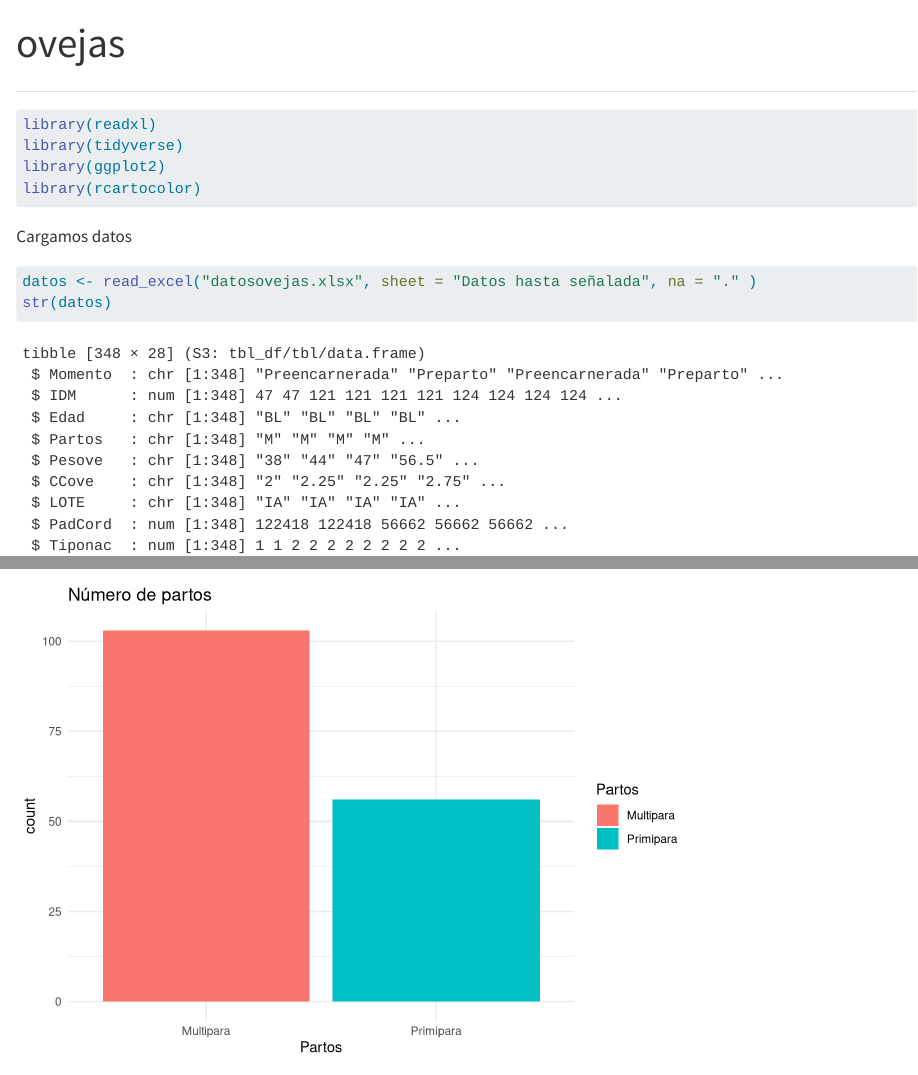
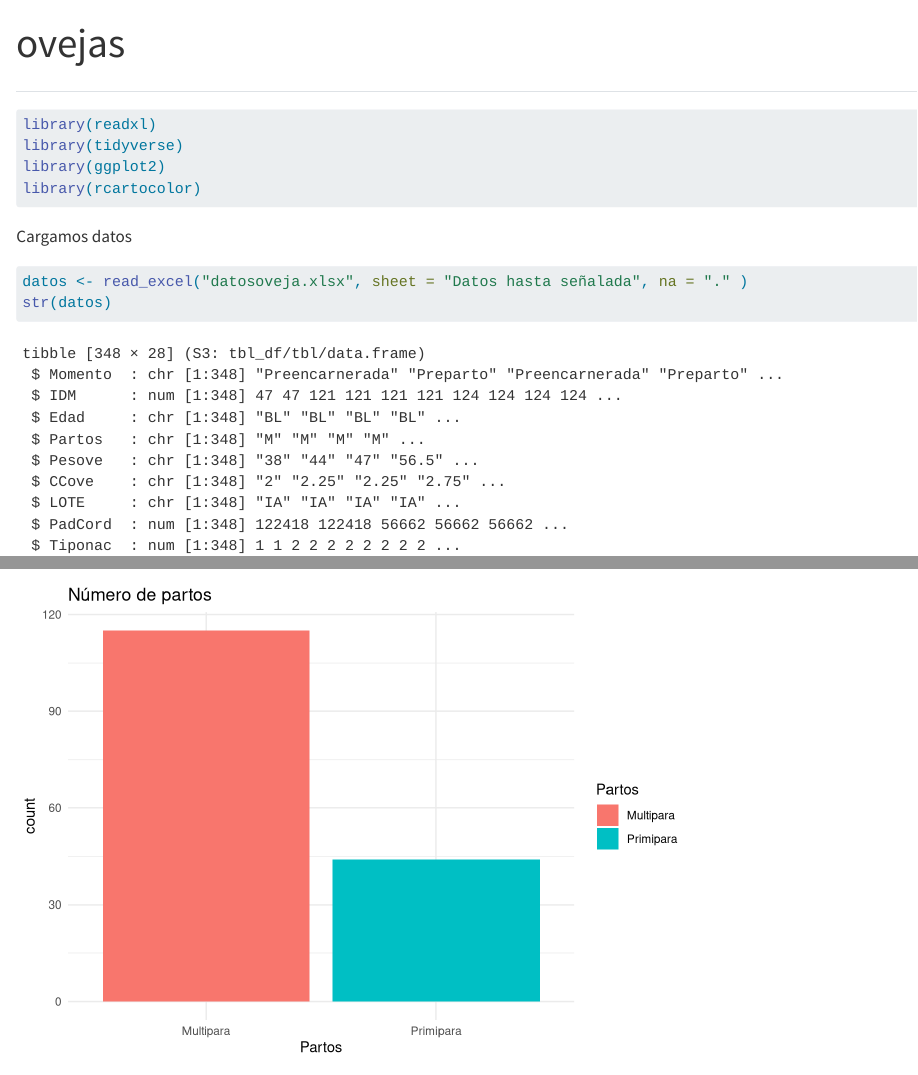
Before and after one commit to maddccr/ModelosLineales26, a Quarto document (PROYECTOFINAL/ovejas.qmd): the page in a window 1100 px wide, from its top, and a second part further down, joined at a grey line. Rendered offline with R 4.5, knitr and Pandoc in place of Quarto, with nearby package versions.

Commit message:
upsydupsy

````diff
--- a/PROYECTOFINAL/ovejas.qmd
+++ b/PROYECTOFINAL/ovejas.qmd
@@ -17,7 +17,7 @@ Cargamos datos
 
 ```{r}
 
-datos <- read_excel("datosovejas.xlsx", sheet = "Datos hasta señalada", na = "." )
+datos <- read_excel("datosoveja.xlsx", sheet = "Datos hasta señalada", na = "." )
 str(datos)
 
 datos$Tiponac[datos$Tiponac == "3"] <- 2 #recodificacion
````
Also changed, not shown: PROYECTOFINAL/datosoveja.xlsx (added).
